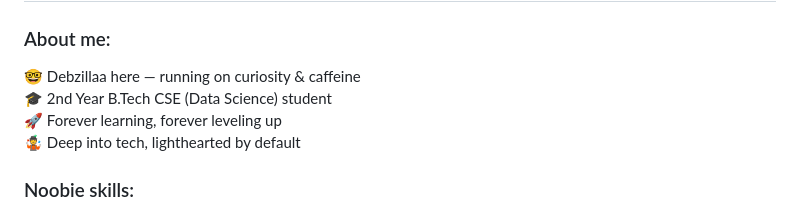
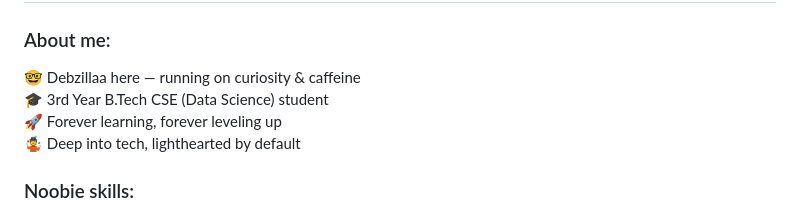
Before and after one commit to Debzillaa/debzillaa, a Markdown page: README.md, the part around the change. GitHub-like rendering.

Commit message:
Update academic year in README

```diff
--- a/README.md
+++ b/README.md
@@ -3,7 +3,7 @@ Hey Fella!![](https://user-images.githubusercontent.com/18350557/176309783-07859
 
 ### About me:
 
-<p align="left">🤓 Debzillaa here — running on curiosity & caffeine<br>🎓 2nd Year B.Tech CSE (Data Science) student<br>🚀 Forever learning, forever leveling up<br>🤹 Deep into tech, lighthearted by default</p>
+<p align="left">🤓 Debzillaa here — running on curiosity & caffeine<br>🎓 3rd Year B.Tech CSE (Data Science) student<br>🚀 Forever learning, forever leveling up<br>🤹 Deep into tech, lighthearted by default</p>
 
 ### Noobie skills:
 
```
